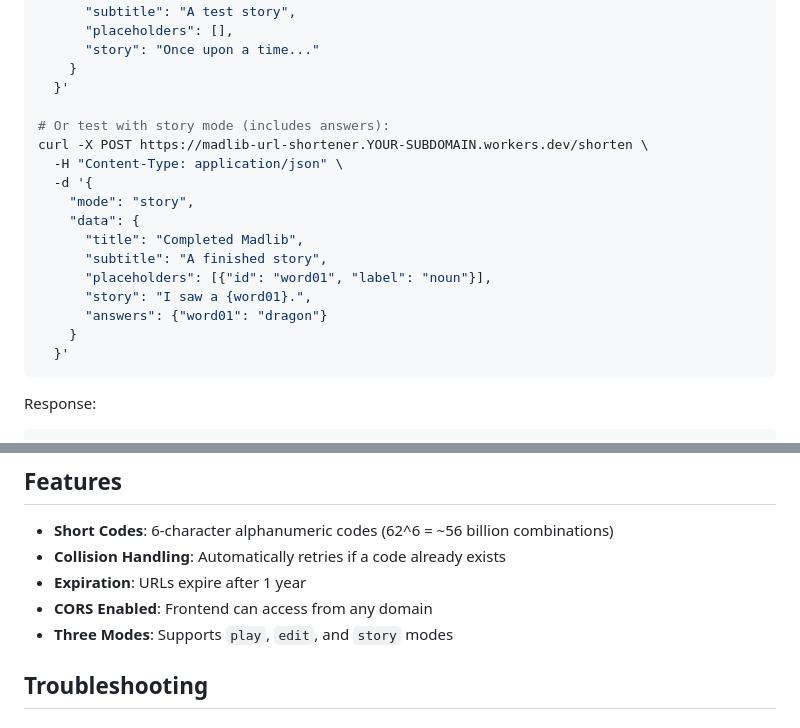
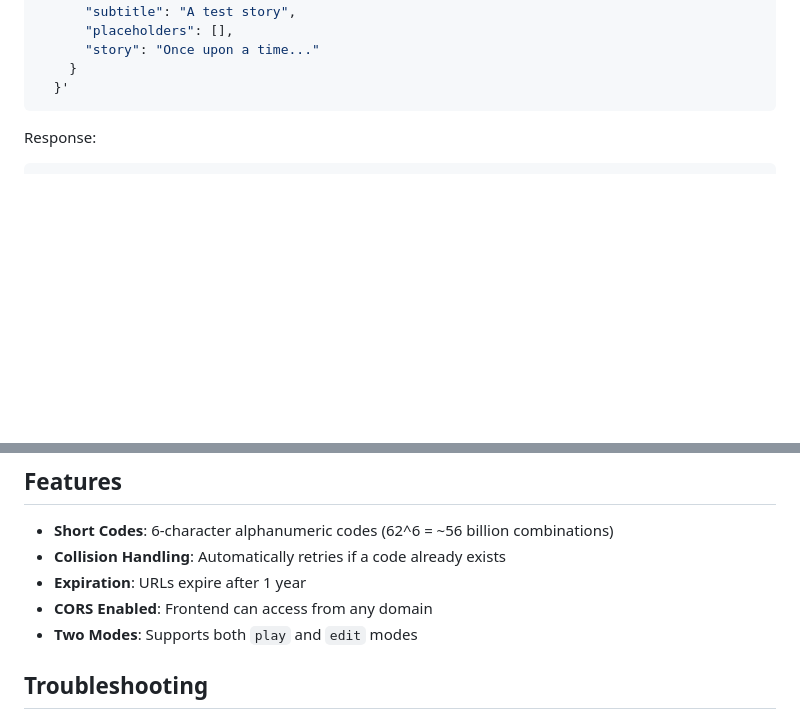
Before and after one commit to panoptican/atomic-tools, a Markdown page: madlib-maker/CLOUDFLARE_DEPLOYMENT.md, 2 parts joined by grey strips. Rendered like a GitHub page; blank space fills up the shorter version.

````diff
--- a/madlib-maker/CLOUDFLARE_DEPLOYMENT.md
+++ b/madlib-maker/CLOUDFLARE_DEPLOYMENT.md
@@ -95,20 +95,6 @@ curl -X POST https://madlib-url-shortener.YOUR-SUBDOMAIN.workers.dev/shorten \
       "story": "Once upon a time..."
     }
   }'
-
-# Or test with story mode (includes answers):
-curl -X POST https://madlib-url-shortener.YOUR-SUBDOMAIN.workers.dev/shorten \
-  -H "Content-Type: application/json" \
-  -d '{
-    "mode": "story",
-    "data": {
-      "title": "Completed Madlib",
-      "subtitle": "A finished story",
-      "placeholders": [{"id": "word01", "label": "noun"}],
-      "story": "I saw a {word01}.",
-      "answers": {"word01": "dragon"}
-    }
-  }'
 ```
 
 Response:
@@ -144,7 +130,7 @@ Response:
 - **Collision Handling**: Automatically retries if a code already exists
 - **Expiration**: URLs expire after 1 year
 - **CORS Enabled**: Frontend can access from any domain
-- **Three Modes**: Supports `play`, `edit`, and `story` modes
+- **Two Modes**: Supports both `play` and `edit` modes
 
 ## Troubleshooting
 
````
